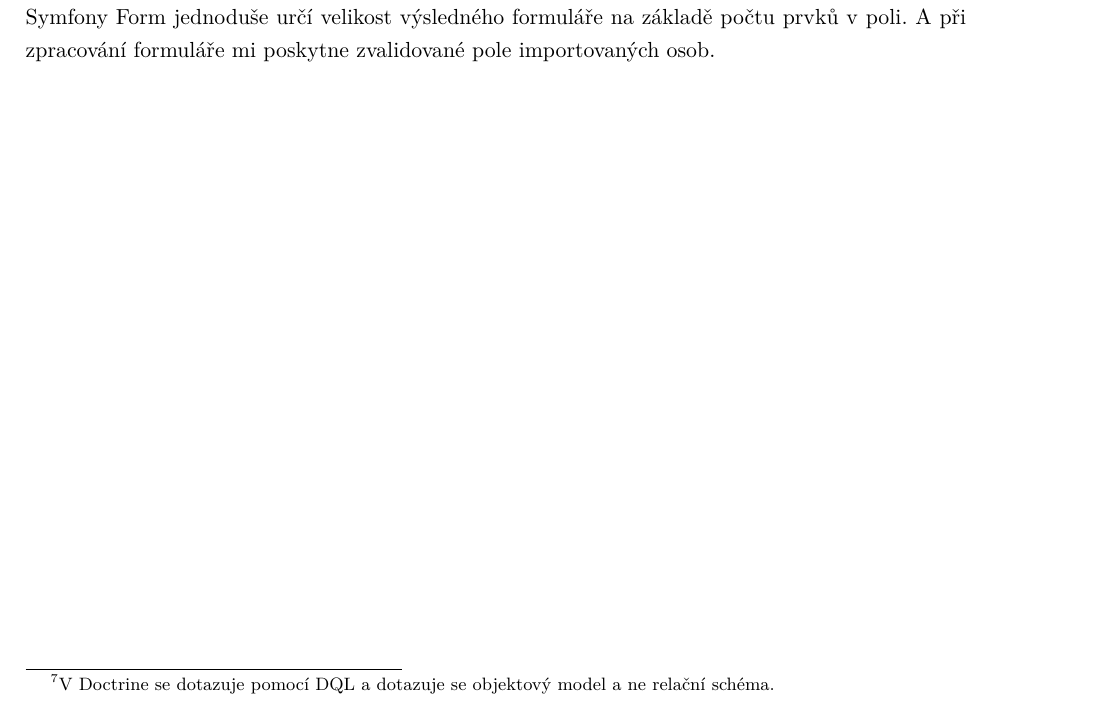
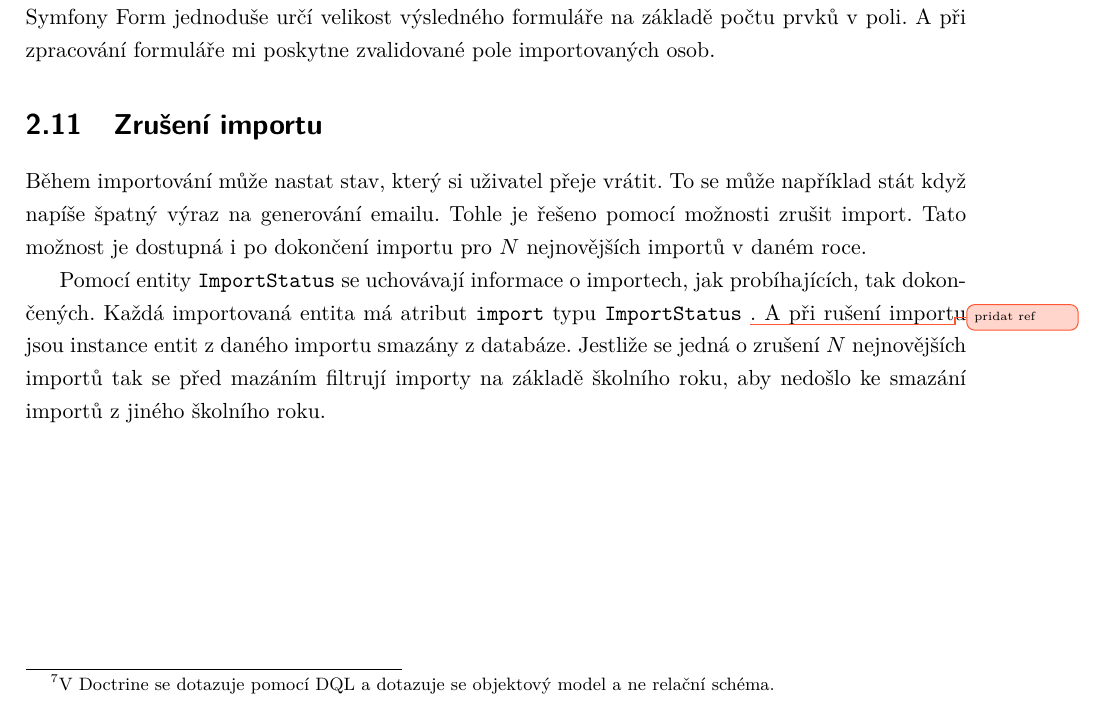
Before and after one commit to kon-puter/vizeval-import-docs, a LaTeX thesis (main.tex, which reads sections/postup.tex): part of page 21 of 25, cut so that both start at the same text. Compiled offline with pdfLaTeX.

Commit message:
import rollback

```diff
--- a/sections/postup.tex
+++ b/sections/postup.tex
@@ -257,4 +257,16 @@ Vnější dotaz vybere importované osoby, které obsahují email z výsledku vn
 Ve vnitřním dotazu se vyberou emaily, které nejsou unikátní. V praxi jsem však dotazy musel rozdělit na dva.\unsure{potencial fix ?}
 
 Tento krok je realizován čistě pomocí Symfony Form. Celý formulář se skládá z pole \codename{CollectionType}\unsure{fact check pls} a \codename{SubmitType}.
-Jako typ kolekce je určen typ formuláře pro importované osoby. Takto nastavený Symfony Form jednoduše určí velikost výsledného formuláře na základě počtu prvků v poli. A při zpracování formuláře mi poskytne zvalidované pole importovaných osob.
+  Jako typ kolekce je určen typ formuláře pro importované osoby. Takto nastavený Symfony Form jednoduše určí velikost výsledného formuláře na základě počtu prvků v poli. A při zpracování formuláře mi poskytne zvalidované pole importovaných osob.
+
+\section{Zrušení importu}
+
+Během importování může nastat stav, který si uživatel přeje vrátit.
+To se může například stát když napíše špatný výraz na generování emailu.
+Tohle je řešeno pomocí možnosti zrušit import.
+Tato možnost je dostupná i po dokončení importu pro $N$ nejnovějších importů v daném roce.
+
+Pomocí entity \codename{ImportStatus} se uchovávají informace o importech, jak probíhajících, tak dokončených.
+Každá importovaná entita má atribut \codename{import} typu \codename{ImportStatus} \improvement{pridat ref}.
+A při rušení importu jsou instance entit z daného importu smazány z databáze.
+Jestliže se jedná o zrušení $N$ nejnovějších importů tak se před mazáním filtrují importy na základě školního roku, aby nedošlo ke smazání importů z jiného školního roku.
```
Also changed, not shown: main.tex (+1 -1 lines), sections/postup.tex (2 more changed lines).
